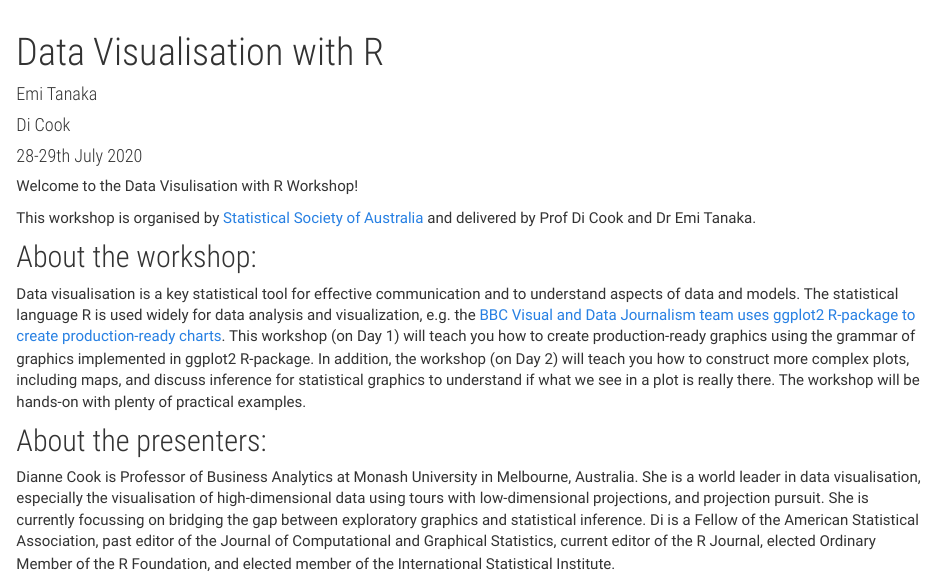
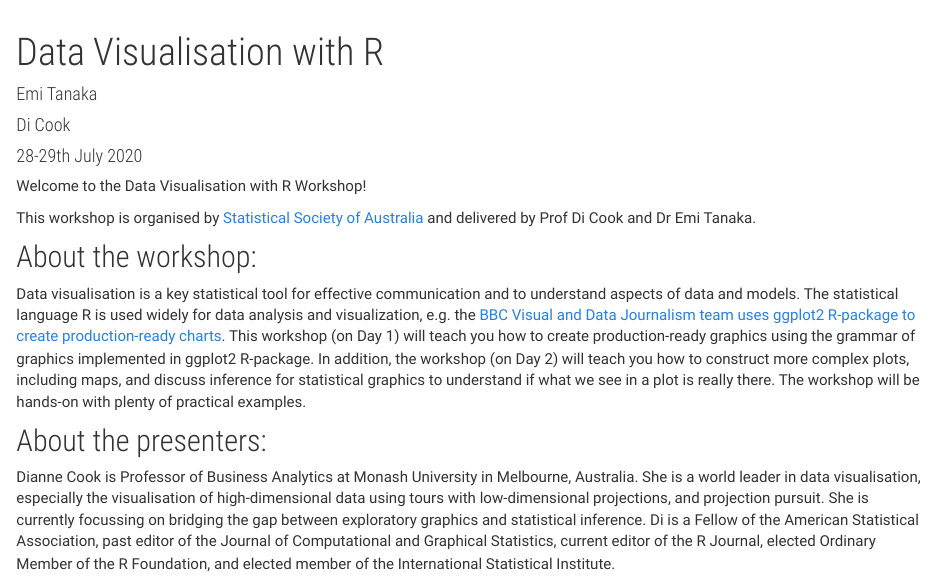
Before and after one commit to emitanaka/datavis-workshop-ssavic, an R Markdown document (index.Rmd): the page in a window 1100 px wide, from its top. Rendered offline with R 4.5, knitr and Pandoc, with nearby package versions.

Commit message:
Update file(s) "ready/." from "emitanaka/datavis-workshop-ssavic-dev"

```diff
--- a/index.Rmd
+++ b/index.Rmd
@@ -5,7 +5,7 @@ date: "28-29th July 2020"
 ---
 
 
-Welcome to the Data Visulisation with R Workshop!
+Welcome to the Data Visualisation with R Workshop!
 
 This workshop is organised by [Statistical Society of Australia](https://statsoc.org.au/event-3886194) and delivered by Prof Di Cook and Dr Emi Tanaka.
 
```
